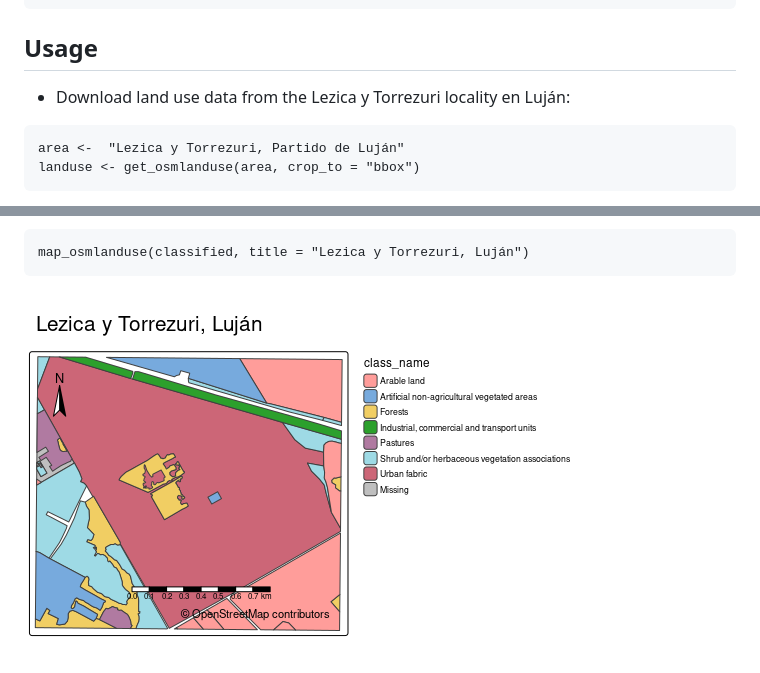
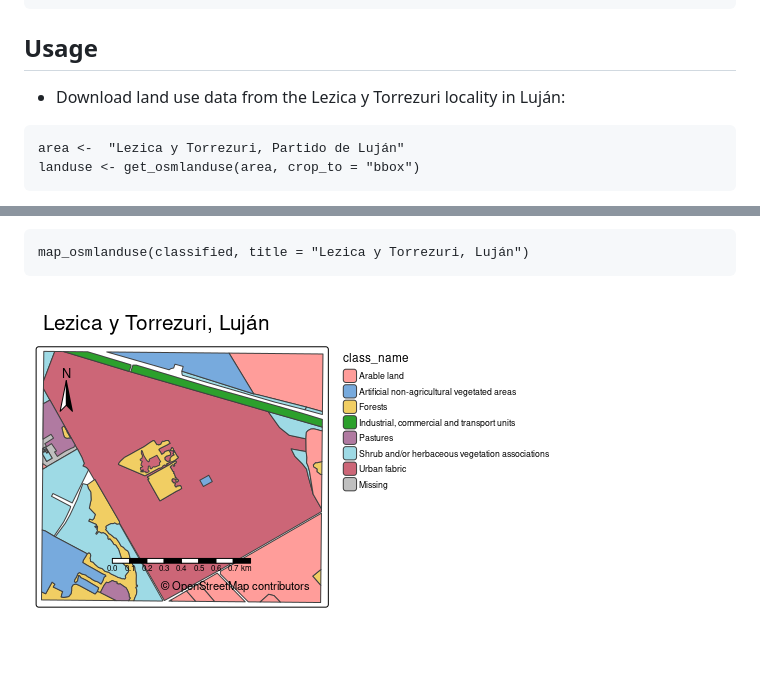
Before and after one commit to aduhour/osmlanduseR, a Markdown page: README.md, 2 parts joined by grey strips. GitHub-like rendering; pictures changed too: img/lezicamap.png.

````diff
--- a/README.md
+++ b/README.md
@@ -24,7 +24,7 @@ remotes::install_github("aduhour/osmlanduseR", dependencies = TRUE)
 
 ## Usage
 
-- Download land use data from the Lezica y Torrezuri locality en Luján:
+- Download land use data from the Lezica y Torrezuri locality in Luján:
 
 ```
 area <-  "Lezica y Torrezuri, Partido de Luján"
````
Also changed, not shown: 4 other files.
